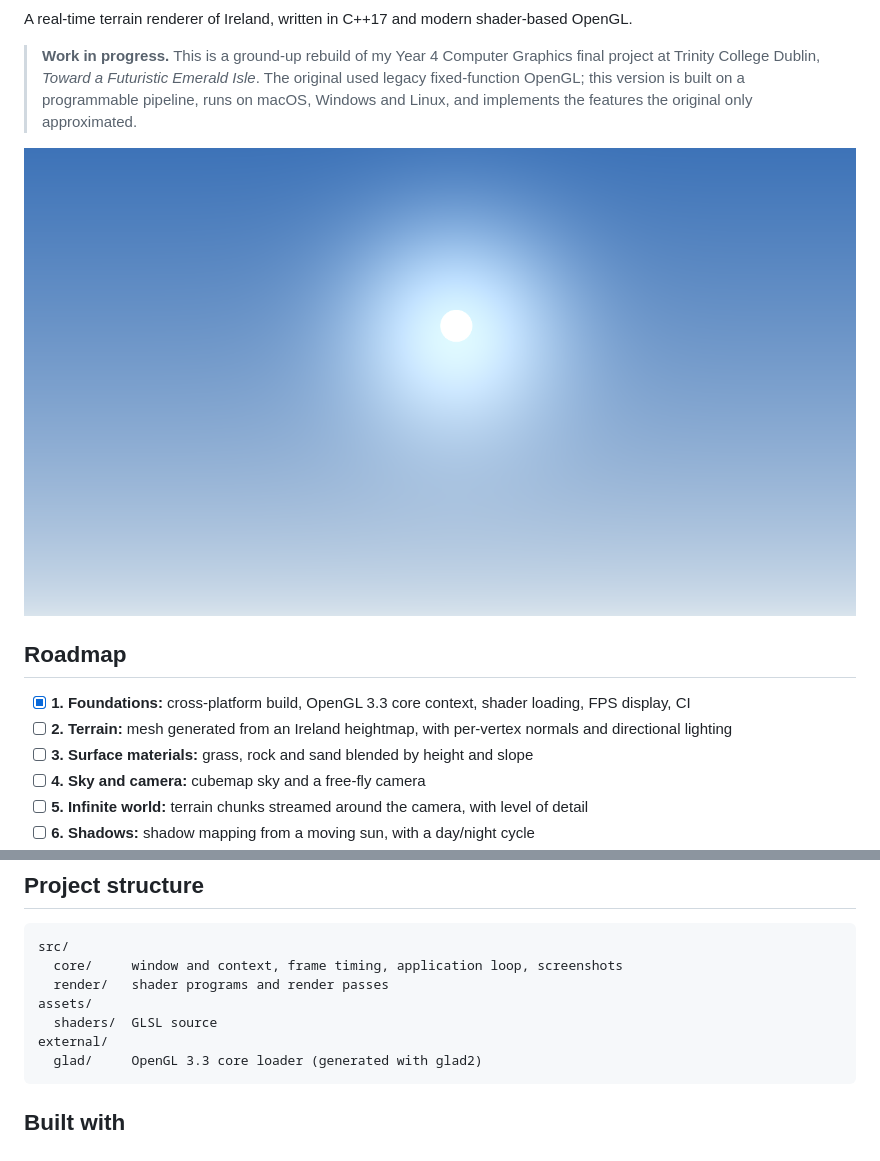
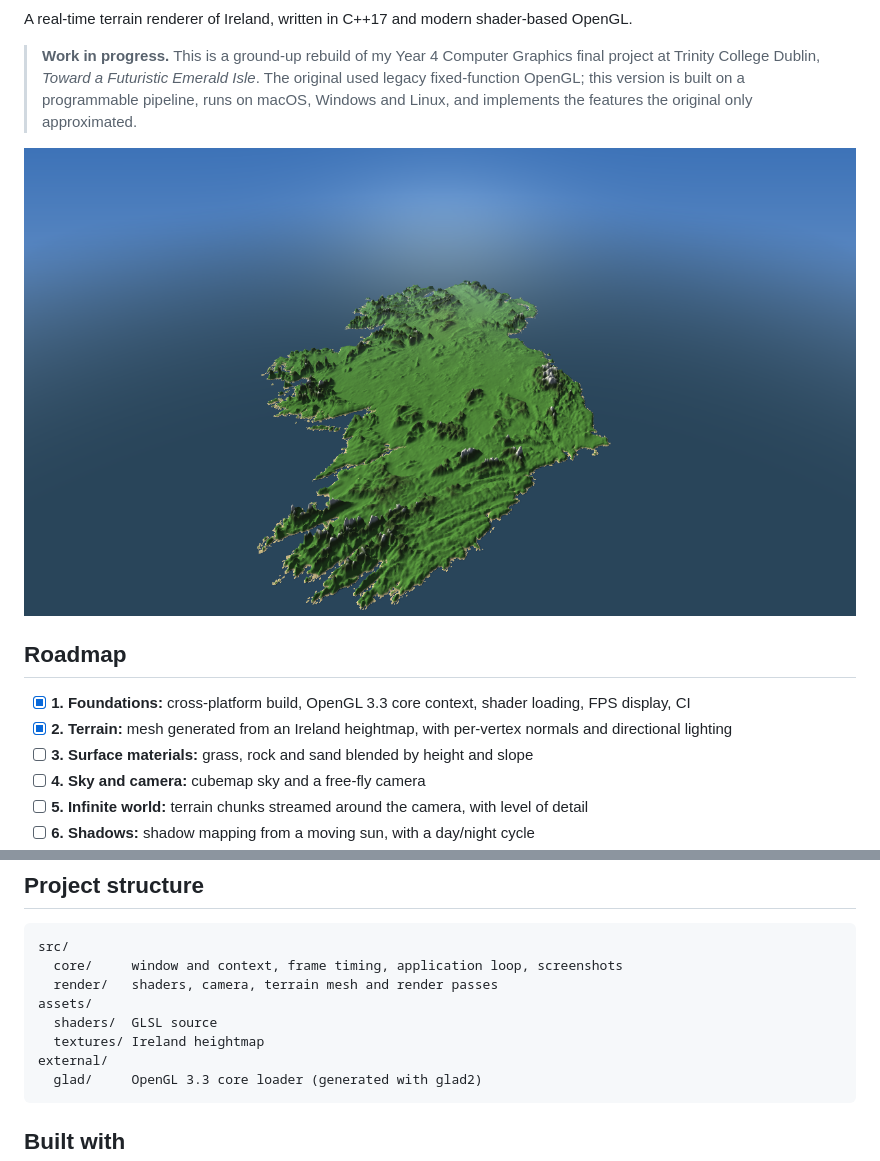
Before and after one commit to leahweldon/emerald-isle, a Markdown page: README.md, 2 parts joined by grey strips. Rendered like a GitHub page; pictures changed too: docs/images/milestone-02.png (added).

Commit message:
Add milestone 2 screenshot and build badge to README

````diff
--- a/README.md
+++ b/README.md
@@ -4,12 +6,12 @@ A real-time terrain renderer of Ireland, written in C++17 and modern shader-base
 
 > **Work in progress.** This is a ground-up rebuild of my Year 4 Computer Graphics final project at Trinity College Dublin, *Toward a Futuristic Emerald Isle*. The original used legacy fixed-function OpenGL; this version is built on a programmable pipeline, runs on macOS, Windows and Linux, and implements the features the original only approximated.
 
-![Milestone 1: window, shader pipeline and procedural sky](docs/images/milestone-01.png)
+![Milestone 2: heightmap terrain of Ireland with directional lighting and fog](docs/images/milestone-02.png)
 
 ## Roadmap
 
 - [x] **1. Foundations:** cross-platform build, OpenGL 3.3 core context, shader loading, FPS display, CI
-- [ ] **2. Terrain:** mesh generated from an Ireland heightmap, with per-vertex normals and directional lighting
+- [x] **2. Terrain:** mesh generated from an Ireland heightmap, with per-vertex normals and directional lighting
 - [ ] **3. Surface materials:** grass, rock and sand blended by height and slope
 - [ ] **4. Sky and camera:** cubemap sky and a free-fly camera
 - [ ] **5. Infinite world:** terrain chunks streamed around the camera, with level of detail
@@ -57,9 +59,10 @@ The window title shows the averaged frame rate and frame time. Press **Esc** to
 ```text
 src/
   core/     window and context, frame timing, application loop, screenshots
-  render/   shader programs and render passes
+  render/   shaders, camera, terrain mesh and render passes
 assets/
   shaders/  GLSL source
+  textures/ Ireland heightmap
 external/
   glad/     OpenGL 3.3 core loader (generated with glad2)
 ```
````
Also changed, not shown: other parts of README.md (+2 -0 lines).
